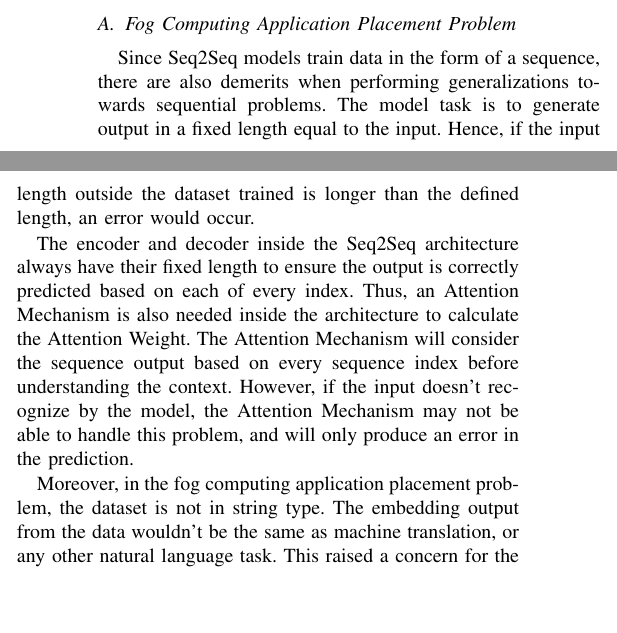
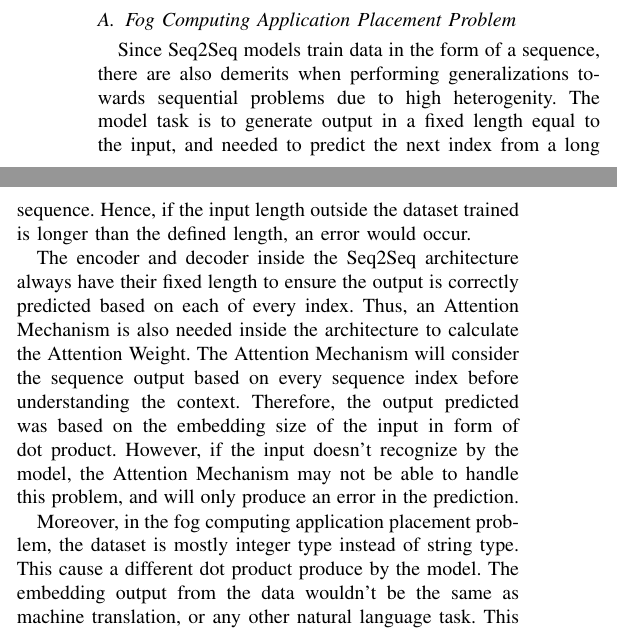
Before and after one commit to moses-kun/GeneralizationExploration, a LaTeX paper (conference_101719.tex): two parts of the columns of page 2 of 6, joined at a grey line, cut so that both start at the same text, the shorter picture padded with empty space. Compiled offline with pdfLaTeX; a missing font is replaced by an installed copy or a similar font; a LaTeX package or settings file that is missing is left out.

Commit message:
problem added

```diff
--- a/conference_101719.tex
+++ b/conference_101719.tex
@@ -111,11 +111,11 @@ Therefore, exploring the generalization of Seq2Seq models for the fog applicatio
 
 \subsection{Fog Computing Application Placement Problem}
 
-Since Seq2Seq models train data in the form of a sequence, there are also demerits when performing generalizations towards sequential problems. The model task is to generate output in a fixed length equal to the input. Hence, if the input length outside the dataset trained is longer than the defined length, an error would occur.
+Since Seq2Seq models train data in the form of a sequence, there are also demerits when performing generalizations towards sequential problems due to high heterogenity. The model task is to generate output in a fixed length equal to the input, and needed to predict the next index from a long sequence. Hence, if the input length outside the dataset trained is longer than the defined length, an error would occur.
 
-The encoder and decoder inside the Seq2Seq architecture always have their fixed length to ensure the output is correctly predicted based on each of every index. Thus, an Attention Mechanism is also needed inside the architecture to calculate the Attention Weight. The Attention Mechanism will consider the sequence output based on every sequence index before understanding the context. However, if the input doesn't recognize by the model, the Attention Mechanism may not be able to handle this problem, and will only produce an error in the prediction.
+The encoder and decoder inside the Seq2Seq architecture always have their fixed length to ensure the output is correctly predicted based on each of every index. Thus, an Attention Mechanism is also needed inside the architecture to calculate the Attention Weight. The Attention Mechanism will consider the sequence output based on every sequence index before understanding the context. Therefore, the output predicted was based on the embedding size of the input in form of dot product. However, if the input doesn't recognize by the model, the Attention Mechanism may not be able to handle this problem, and will only produce an error in the prediction.
 
-Moreover, in the fog computing application placement problem, the dataset is not in string type. The embedding output from the data wouldn't be the same as machine translation, or any other natural language task. This raised a concern for the fog problem to achieve generalization.
+Moreover, in the fog computing application placement problem, the dataset is mostly integer type instead of string type. This cause a different dot product produce by the model. The embedding output from the data wouldn't be the same as machine translation, or any other natural language task. This raised a concern for the fog problem to achieve generalization.
 
 A solution to train all scenarios wouldn't be the best option. This method will take a very large resource and be time-consuming. Hence, optimizing the input sequence in inference inside the Seq2Seq architecture needs to be done.
 
```
Also changed, not shown: conference_101719.pdf, 3 other files.
